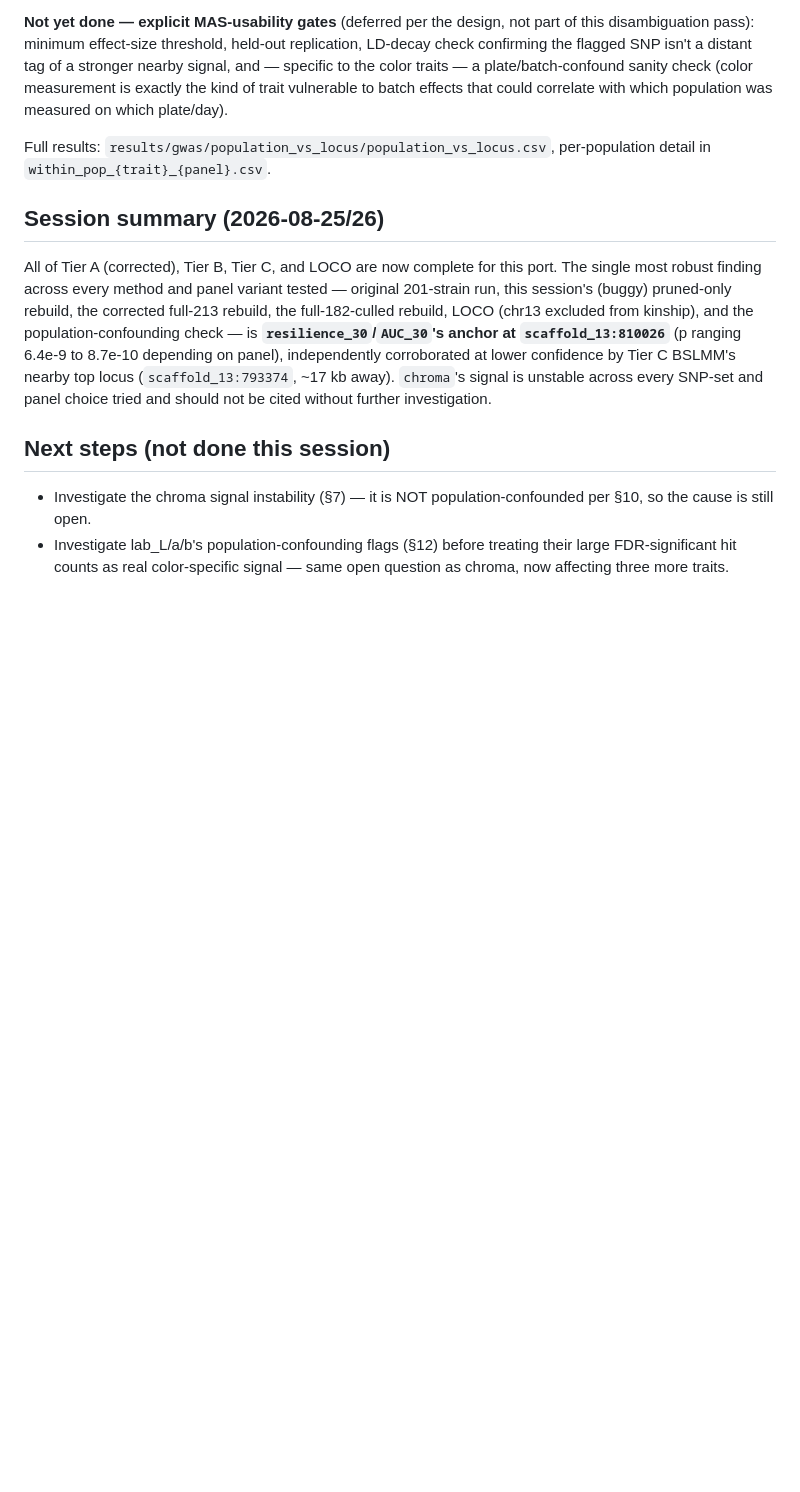
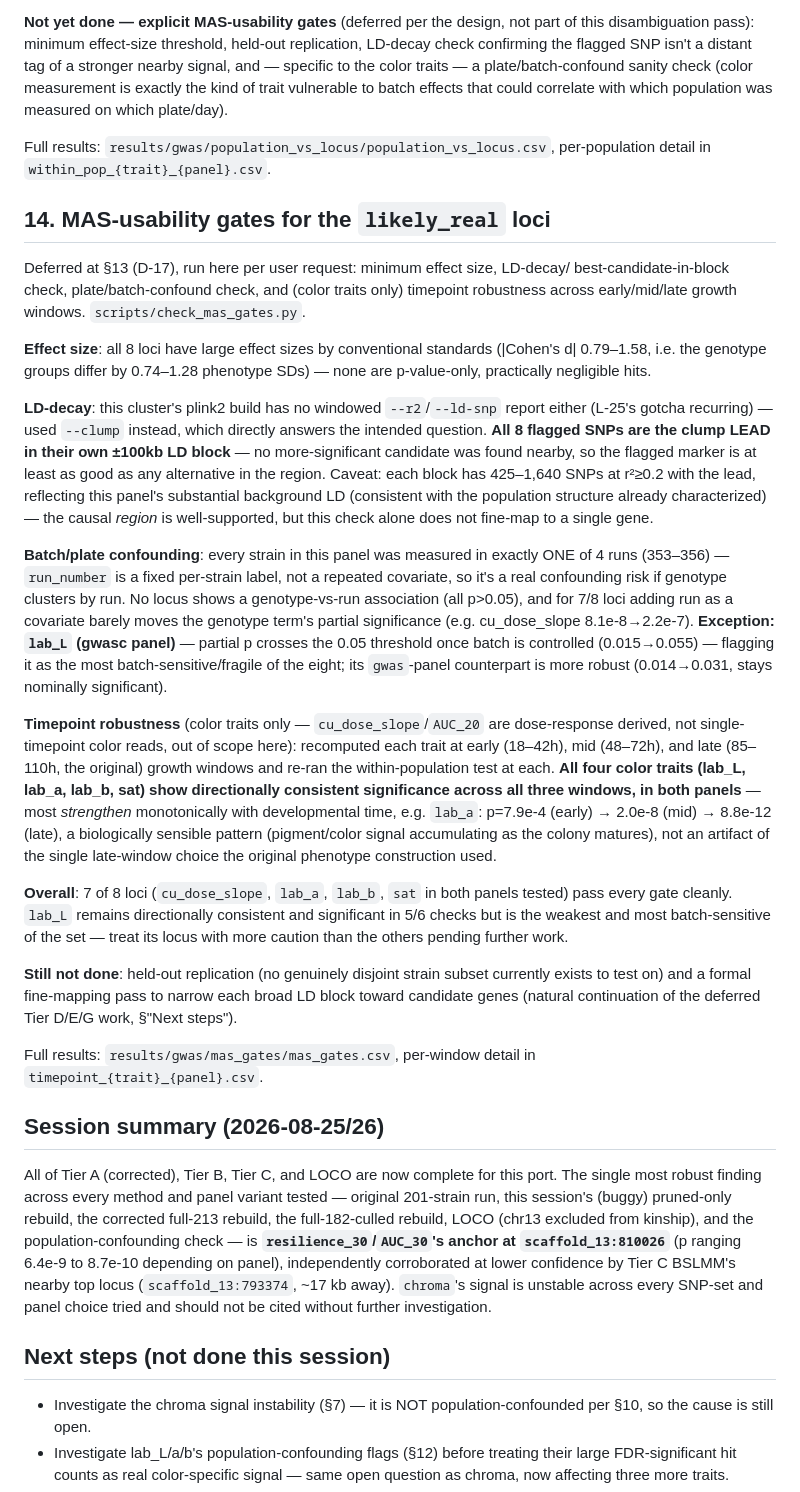
Before and after one commit to hyphaltip/Rhodotorula_phenotypes, a Markdown page: analysis/gwas/GWAS.md, the part around the change. Rendered like a GitHub page; blank space fills up the shorter version.

Commit message:
Document MAS-usability gate results (D-18, GWAS.md S14)
Co-Authored-By: Claude Sonnet 5 <noreply@anthropic.com>

```diff
--- a/analysis/gwas/GWAS.md
+++ b/analysis/gwas/GWAS.md
@@ -464,6 +464,56 @@ population was measured on which plate/day).
 Full results: `results/gwas/population_vs_locus/population_vs_locus.csv`,
 per-population detail in `within_pop_{trait}_{panel}.csv`.
 
+## 14. MAS-usability gates for the `likely_real` loci
+
+Deferred at §13 (D-17), run here per user request: minimum effect size, LD-decay/
+best-candidate-in-block check, plate/batch-confound check, and (color traits only)
+timepoint robustness across early/mid/late growth windows. `scripts/check_mas_gates.py`.
+
+**Effect size**: all 8 loci have large effect sizes by conventional standards (|Cohen's
+d| 0.79–1.58, i.e. the genotype groups differ by 0.74–1.28 phenotype SDs) — none are
+p-value-only, practically negligible hits.
+
+**LD-decay**: this cluster's plink2 build has no windowed `--r2`/`--ld-snp` report either
+(L-25's gotcha recurring) — used `--clump` instead, which directly answers the intended
+question. **All 8 flagged SNPs are the clump LEAD in their own ±100kb LD block** — no
+more-significant candidate was found nearby, so the flagged marker is at least as good as
+any alternative in the region. Caveat: each block has 425–1,640 SNPs at r²≥0.2 with the
+lead, reflecting this panel's substantial background LD (consistent with the population
+structure already characterized) — the causal *region* is well-supported, but this check
+alone does not fine-map to a single gene.
+
+**Batch/plate confounding**: every strain in this panel was measured in exactly ONE of 4
+runs (353–356) — `run_number` is a fixed per-strain label, not a repeated covariate, so
+it's a real confounding risk if genotype clusters by run. No locus shows a
+genotype-vs-run association (all p>0.05), and for 7/8 loci adding run as a covariate
+barely moves the genotype term's partial significance (e.g. cu_dose_slope 8.1e-8→2.2e-7).
+**Exception: `lab_L` (gwasc panel)** — partial p crosses the 0.05 threshold once batch is
+controlled (0.015→0.055) — flagging it as the most batch-sensitive/fragile of the eight;
+its `gwas`-panel counterpart is more robust (0.014→0.031, stays nominally significant).
+
+**Timepoint robustness** (color traits only — `cu_dose_slope`/`AUC_20` are dose-response
+derived, not single-timepoint color reads, out of scope here): recomputed each trait at
+early (18–42h), mid (48–72h), and late (85–110h, the original) growth windows and re-ran
+the within-population test at each. **All four color traits (lab_L, lab_a, lab_b, sat)
+show directionally consistent significance across all three windows, in both panels** —
+most *strengthen* monotonically with developmental time, e.g. `lab_a`: p=7.9e-4 (early) →
+2.0e-8 (mid) → 8.8e-12 (late), a biologically sensible pattern (pigment/color signal
+accumulating as the colony matures), not an artifact of the single late-window choice the
+original phenotype construction used.
+
+**Overall**: 7 of 8 loci (`cu_dose_slope`, `lab_a`, `lab_b`, `sat` in both panels tested)
+pass every gate cleanly. `lab_L` remains directionally consistent and significant in 5/6
+checks but is the weakest and most batch-sensitive of the set — treat its locus with more
+caution than the others pending further work.
+
+**Still not done**: held-out replication (no genuinely disjoint strain subset currently
+exists to test on) and a formal fine-mapping pass to narrow each broad LD block toward
+candidate genes (natural continuation of the deferred Tier D/E/G work, §"Next steps").
+
+Full results: `results/gwas/mas_gates/mas_gates.csv`, per-window detail in
+`timepoint_{trait}_{panel}.csv`.
+
 ## Session summary (2026-08-25/26)
 
 All of Tier A (corrected), Tier B, Tier C, and LOCO are now complete for this port. The
```
Also changed, not shown: .living/decisions.md (+7 -0 lines).
